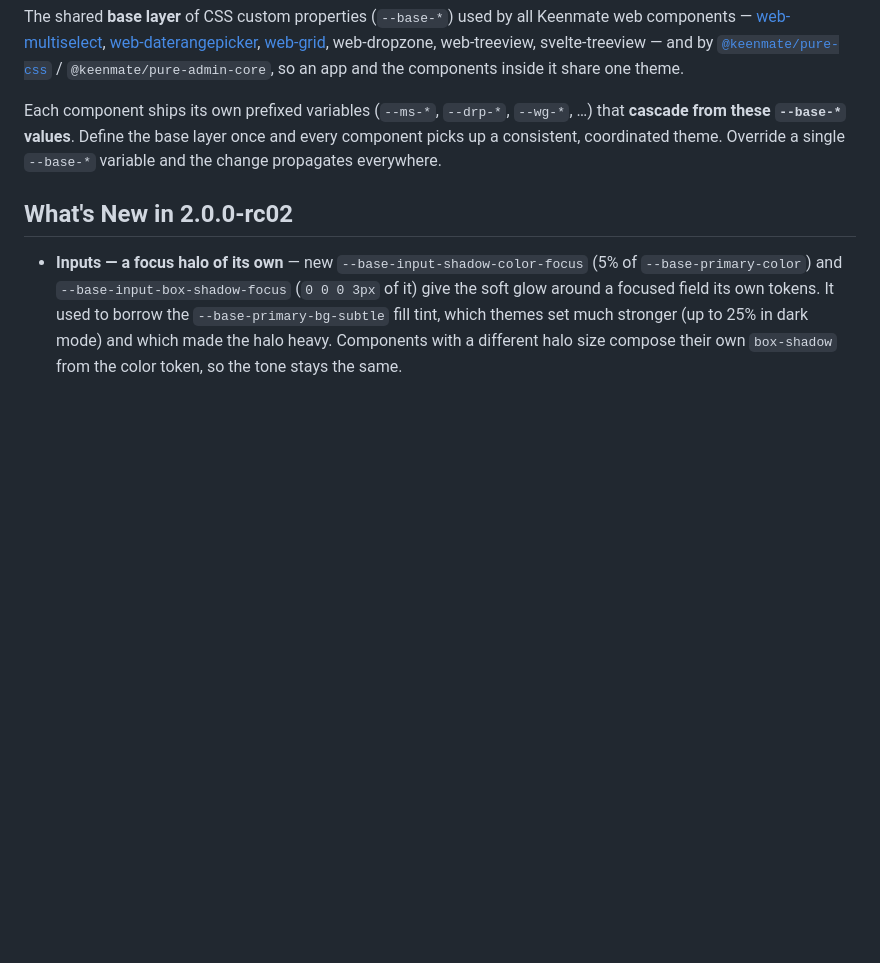
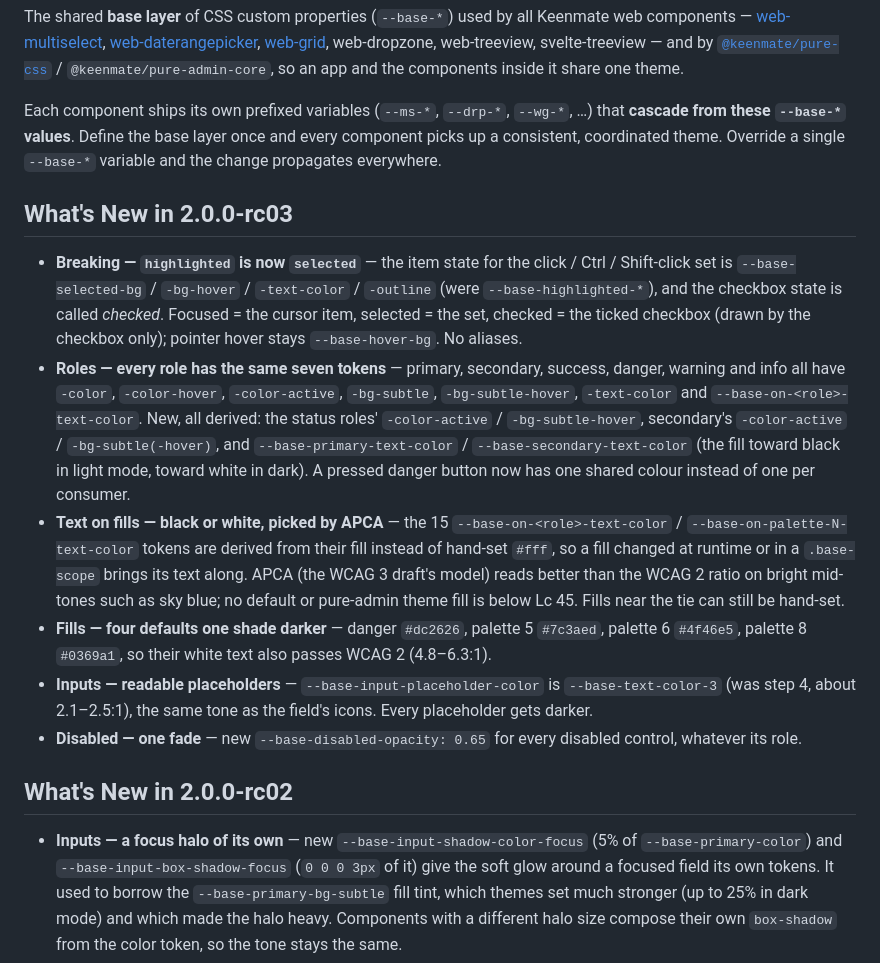
Before and after one commit to Keenmate/base-css-variables, a Markdown page: README.md, the part around one of its changes. Drawn GitHub-style; blank space fills up the shorter version.

```diff
--- a/README.md
+++ b/README.md
@@ -12,6 +12,15 @@ that **cascade from these `--base-*` values**. Define the base layer once and ev
 component picks up a consistent, coordinated theme. Override a single `--base-*`
 variable and the change propagates everywhere.
 
+## What's New in 2.0.0-rc03
+
+- **Breaking — `highlighted` is now `selected`** — the item state for the click / Ctrl / Shift-click set is `--base-selected-bg` / `-bg-hover` / `-text-color` / `-outline` (were `--base-highlighted-*`), and the checkbox state is called *checked*. Focused = the cursor item, selected = the set, checked = the ticked checkbox (drawn by the checkbox only); pointer hover stays `--base-hover-bg`. No aliases.
+- **Roles — every role has the same seven tokens** — primary, secondary, success, danger, warning and info all have `-color`, `-color-hover`, `-color-active`, `-bg-subtle`, `-bg-subtle-hover`, `-text-color` and `--base-on-<role>-text-color`. New, all derived: the status roles' `-color-active` / `-bg-subtle-hover`, secondary's `-color-active` / `-bg-subtle(-hover)`, and `--base-primary-text-color` / `--base-secondary-text-color` (the fill toward black in light mode, toward white in dark). A pressed danger button now has one shared colour instead of one per consumer.
+- **Text on fills — black or white, picked by APCA** — the 15 `--base-on-<role>-text-color` / `--base-on-palette-N-text-color` tokens are derived from their fill instead of hand-set `#fff`, so a fill changed at runtime or in a `.base-scope` brings its text along. APCA (the WCAG 3 draft's model) reads better than the WCAG 2 ratio on bright mid-tones such as sky blue; no default or pure-admin theme fill is below Lc 45. Fills near the tie can still be hand-set.
+- **Fills — four defaults one shade darker** — danger `#dc2626`, palette 5 `#7c3aed`, palette 6 `#4f46e5`, palette 8 `#0369a1`, so their white text also passes WCAG 2 (4.8–6.3:1).
+- **Inputs — readable placeholders** — `--base-input-placeholder-color` is `--base-text-color-3` (was step 4, about 2.1–2.5:1), the same tone as the field's icons. Every placeholder gets darker.
+- **Disabled — one fade** — new `--base-disabled-opacity: 0.65` for every disabled control, whatever its role.
+
 ## What's New in 2.0.0-rc02
 
 - **Inputs — a focus halo of its own** — new `--base-input-shadow-color-focus` (5% of `--base-primary-color`) and `--base-input-box-shadow-focus` (`0 0 0 3px` of it) give the soft glow around a focused field its own tokens. It used to borrow the `--base-primary-bg-subtle` fill tint, which themes set much stronger (up to 25% in dark mode) and which made the halo heavy. Components with a different halo size compose their own `box-shadow` from the color token, so the tone stays the same.
```
Also changed, not shown: other parts of README.md (+0 -9 lines), CHANGELOG.md (+1 -1 lines).
